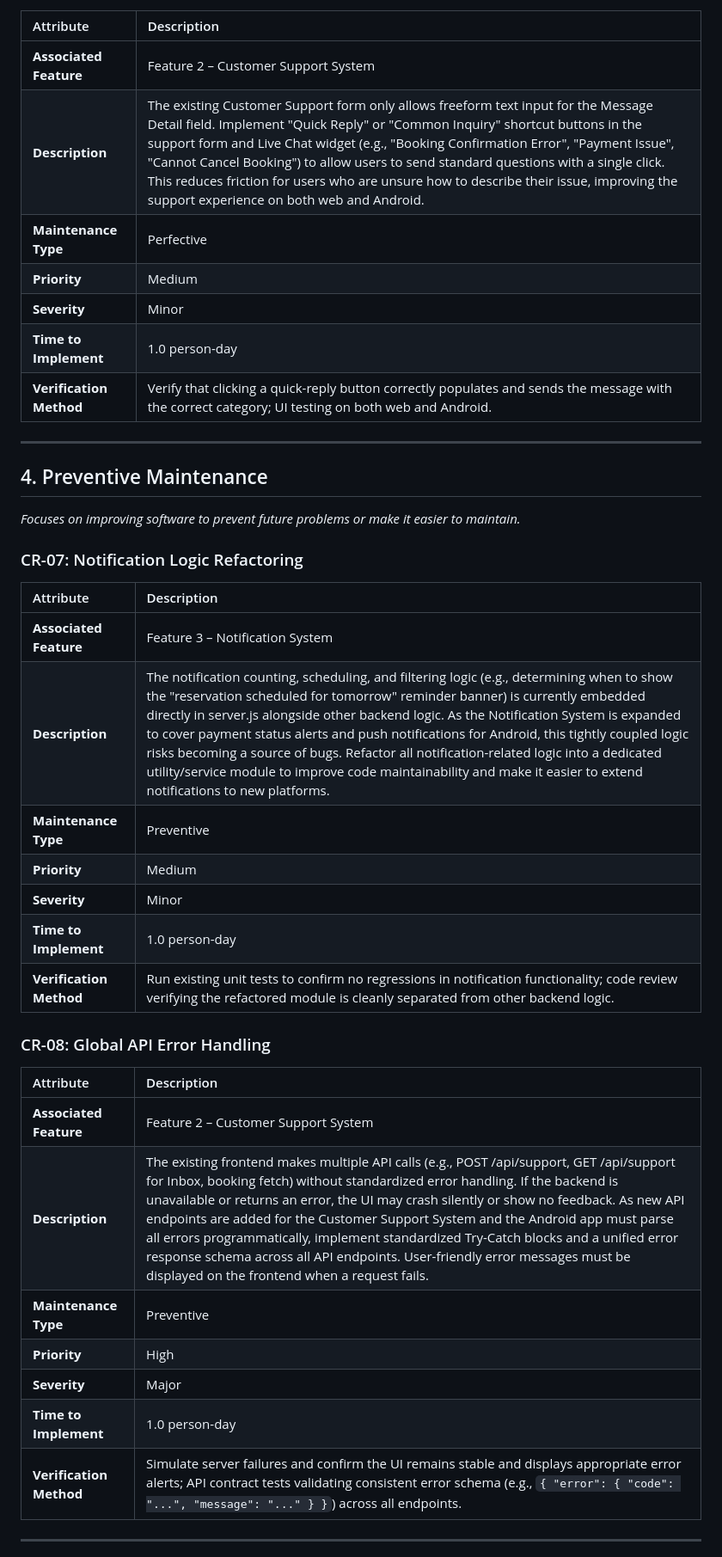
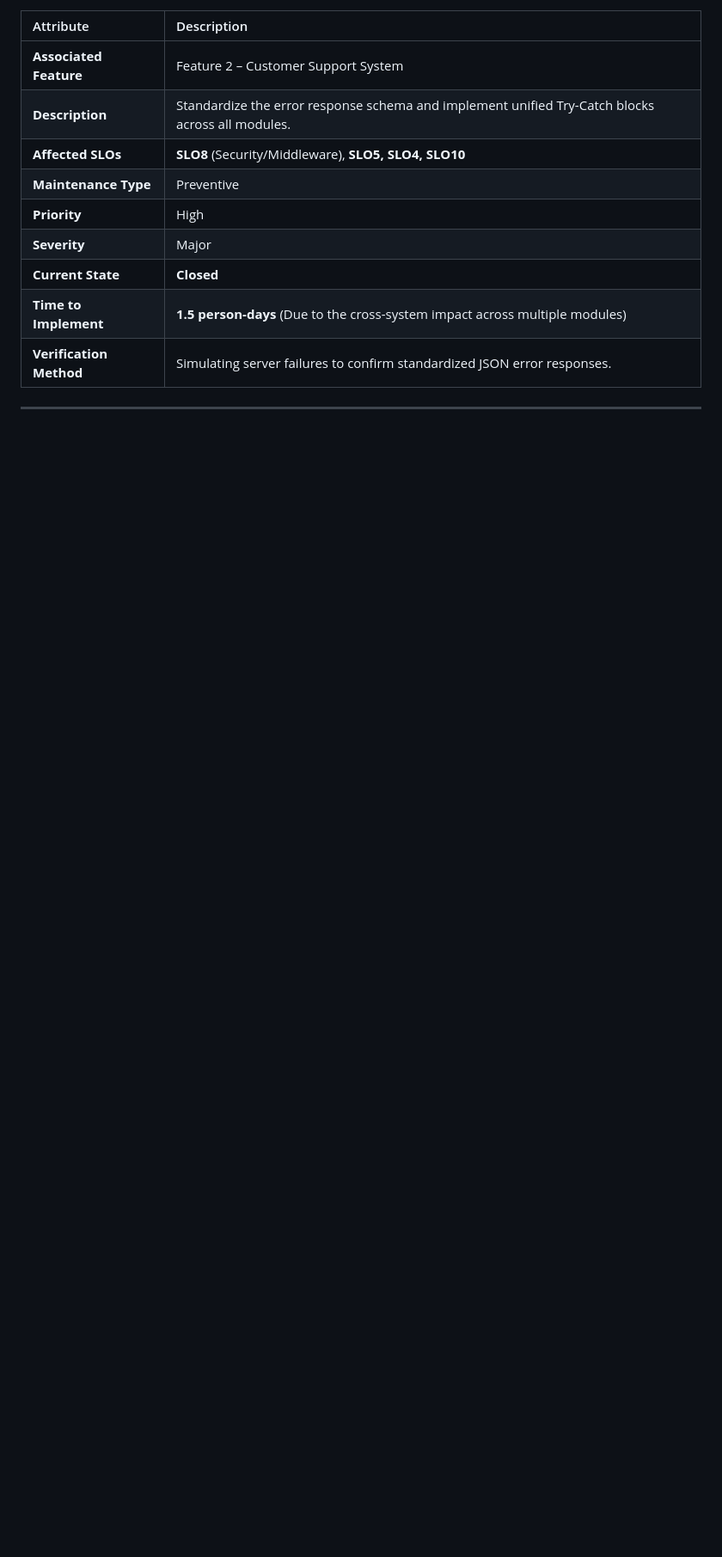
Before and after one commit to Chayocha23/2025-ITCS383-Emerald, a Markdown page: D3_CHANGE_REQUESTS.md, the part around one of its changes. Shown at 86% size. Rendered like a GitHub page; blank space fills up the shorter version.

```diff
--- a/D3_CHANGE_REQUESTS.md
+++ b/D3_CHANGE_REQUESTS.md
@@ -86,38 +144,13 @@ This document analyzes the features implemented during Phase 2 Part 2 and breaks
 | Attribute | Description |
 | :--- | :--- |
 | **Associated Feature** | Feature 2 – Customer Support System |
-| **Description** | The existing Customer Support form only allows freeform text input for the Message Detail field. Implement "Quick Reply" or "Common Inquiry" shortcut buttons in the support form and Live Chat widget (e.g., "Booking Confirmation Error", "Payment Issue", "Cannot Cancel Booking") to allow users to send standard questions with a single click. This reduces friction for users who are unsure how to describe their issue, improving the support experience on both web and Android. |
-| **Maintenance Type** | Perfective |
-| **Priority** | Medium |
-| **Severity** | Minor |
-| **Time to Implement** | 1.0 person-day |
-| **Verification Method** | Verify that clicking a quick-reply button correctly populates and sends the message with the correct category; UI testing on both web and Android. |
-
----
-
-## 4. Preventive Maintenance
-*Focuses on improving software to prevent future problems or make it easier to maintain.*
-
-### CR-07: Notification Logic Refactoring
-| Attribute | Description |
-| :--- | :--- |
-| **Associated Feature** | Feature 3 – Notification System |
-| **Description** | The notification counting, scheduling, and filtering logic (e.g., determining when to show the "reservation scheduled for tomorrow" reminder banner) is currently embedded directly in server.js alongside other backend logic. As the Notification System is expanded to cover payment status alerts and push notifications for Android, this tightly coupled logic risks becoming a source of bugs. Refactor all notification-related logic into a dedicated utility/service module to improve code maintainability and make it easier to extend notifications to new platforms. |
-| **Maintenance Type** | Preventive |
-| **Priority** | Medium |
-| **Severity** | Minor |
-| **Time to Implement** | 1.0 person-day |
-| **Verification Method** | Run existing unit tests to confirm no regressions in notification functionality; code review verifying the refactored module is cleanly separated from other backend logic. |
-
-### CR-08: Global API Error Handling
-| Attribute | Description |
-| :--- | :--- |
-| **Associated Feature** | Feature 2 – Customer Support System |
-| **Description** | The existing frontend makes multiple API calls (e.g., POST /api/support, GET /api/support for Inbox, booking fetch) without standardized error handling. If the backend is unavailable or returns an error, the UI may crash silently or show no feedback. As new API endpoints are added for the Customer Support System and the Android app must parse all errors programmatically, implement standardized Try-Catch blocks and a unified error response schema across all API endpoints. User-friendly error messages must be displayed on the frontend when a request fails. |
+| **Description** | Standardize the error response schema and implement unified Try-Catch blocks across all modules. |
+| **Affected SLOs** | **SLO8** (Security/Middleware), **SLO5, SLO4, SLO10** |
 | **Maintenance Type** | Preventive |
 | **Priority** | High |
 | **Severity** | Major |
-| **Time to Implement** | 1.0 person-day |
-| **Verification Method** | Simulate server failures and confirm the UI remains stable and displays appropriate error alerts; API contract tests validating consistent error schema (e.g., `{ "error": { "code": "...", "message": "..." } }`) across all endpoints. |
+| **Current State** | **Closed** |
+| **Time to Implement** | **1.5 person-days** (Due to the cross-system impact across multiple modules) |
+| **Verification Method** | Simulating server failures to confirm standardized JSON error responses. |
 
 ---
```
Also changed, not shown: other parts of D3_CHANGE_REQUESTS.md (+101 -56 lines).
